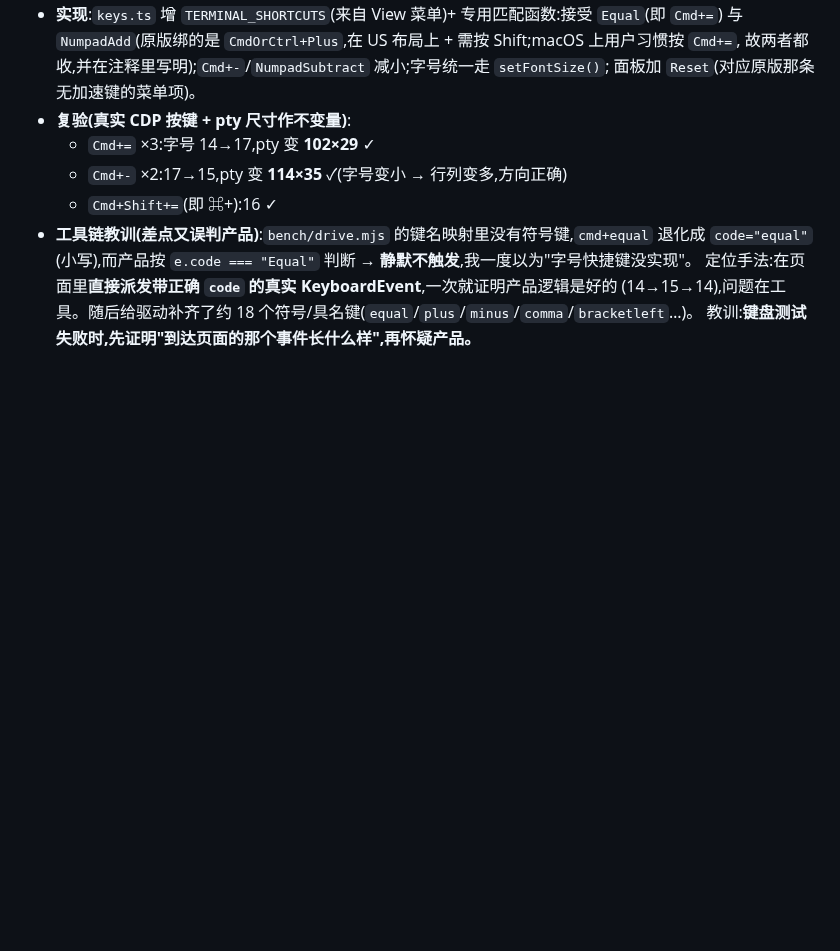
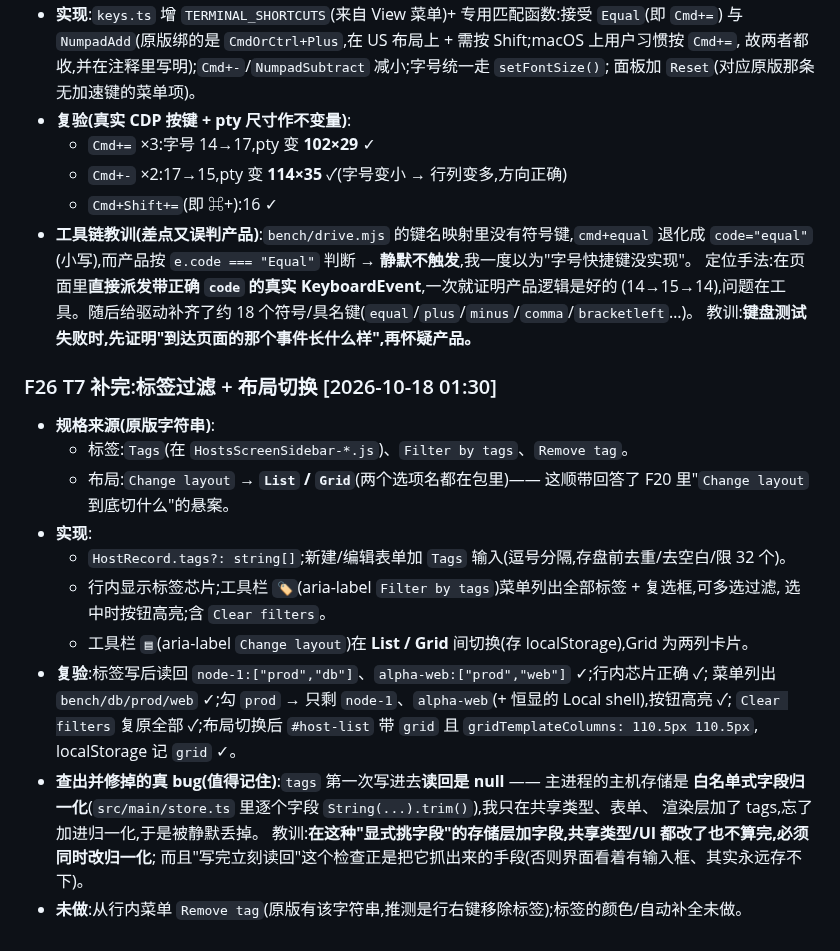
Before and after one commit to suninx/sshkit, a Markdown page: bench/FINDINGS.md, the part around the change. Drawn GitHub-style; blank space fills up the shorter version.

Commit message:
bench: T7 标签/布局复验记录(F26);PROTOCOL T7 完成

```diff
--- a/bench/FINDINGS.md
+++ b/bench/FINDINGS.md
@@ -554,3 +554,24 @@
   定位手法:在页面里**直接派发带正确 `code` 的真实 KeyboardEvent**,一次就证明产品逻辑是好的
   (14→15→14),问题在工具。随后给驱动补齐了约 18 个符号/具名键(`equal`/`plus`/`minus`/`comma`/`bracketleft`…)。
   教训:**键盘测试失败时,先证明"到达页面的那个事件长什么样",再怀疑产品。**
+
+### F26 T7 补完:标签过滤 + 布局切换                            [2026-10-18 01:30]
+- **规格来源(原版字符串)**:
+  - 标签:`Tags`(在 `HostsScreenSidebar-*.js`)、`Filter by tags`、`Remove tag`。
+  - 布局:`Change layout` → **`List` / `Grid`**(两个选项名都在包里)——
+    这顺带回答了 F20 里"`Change layout` 到底切什么"的悬案。
+- **实现**:
+  - `HostRecord.tags?: string[]`;新建/编辑表单加 `Tags` 输入(逗号分隔,存盘前去重/去空白/限 32 个)。
+  - 行内显示标签芯片;工具栏 `🏷`(aria-label `Filter by tags`)菜单列出全部标签 + 复选框,可多选过滤,
+    选中时按钮高亮;含 `Clear filters`。
+  - 工具栏 `▤`(aria-label `Change layout`)在 **List / Grid** 间切换(存 localStorage),Grid 为两列卡片。
+- **复验**:标签写后读回 `node-1:["prod","db"]`、`alpha-web:["prod","web"]` ✓;行内芯片正确 ✓;
+  菜单列出 `bench/db/prod/web` ✓;勾 `prod` → 只剩 `node-1`、`alpha-web`(+ 恒显的 Local shell),按钮高亮 ✓;
+  `Clear filters` 复原全部 ✓;布局切换后 `#host-list` 带 `grid` 且 `gridTemplateColumns: 110.5px 110.5px`,
+  localStorage 记 `grid` ✓。
+- **查出并修掉的真 bug(值得记住)**:`tags` 第一次写进去**读回是 null** —— 主进程的主机存储是
+  **白名单式字段归一化**(`src/main/store.ts` 里逐个字段 `String(...).trim()`),我只在共享类型、表单、
+  渲染层加了 tags,忘了加进归一化,于是被静默丢掉。
+  教训:**在这种"显式挑字段"的存储层加字段,共享类型/UI 都改了也不算完,必须同时改归一化**;
+  而且"写完立刻读回"这个检查正是把它抓出来的手段(否则界面看着有输入框、其实永远存不下)。
+- **未做**:从行内菜单 `Remove tag`(原版有该字符串,推测是行右键移除标签);标签的颜色/自动补全未做。
```
Also changed, not shown: bench/PROTOCOL.md (+1 -1 lines).
